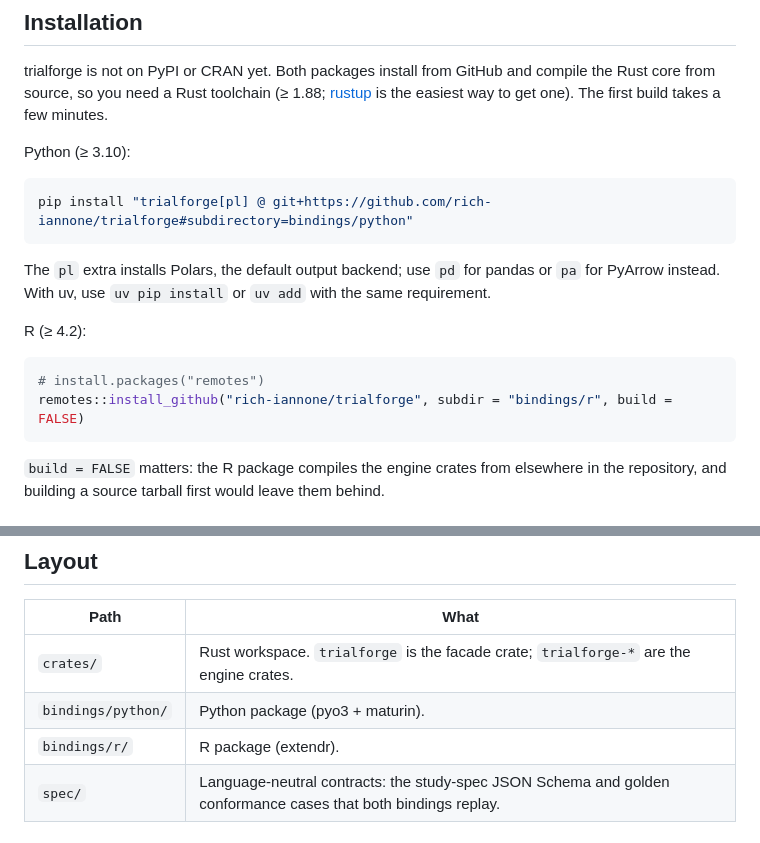
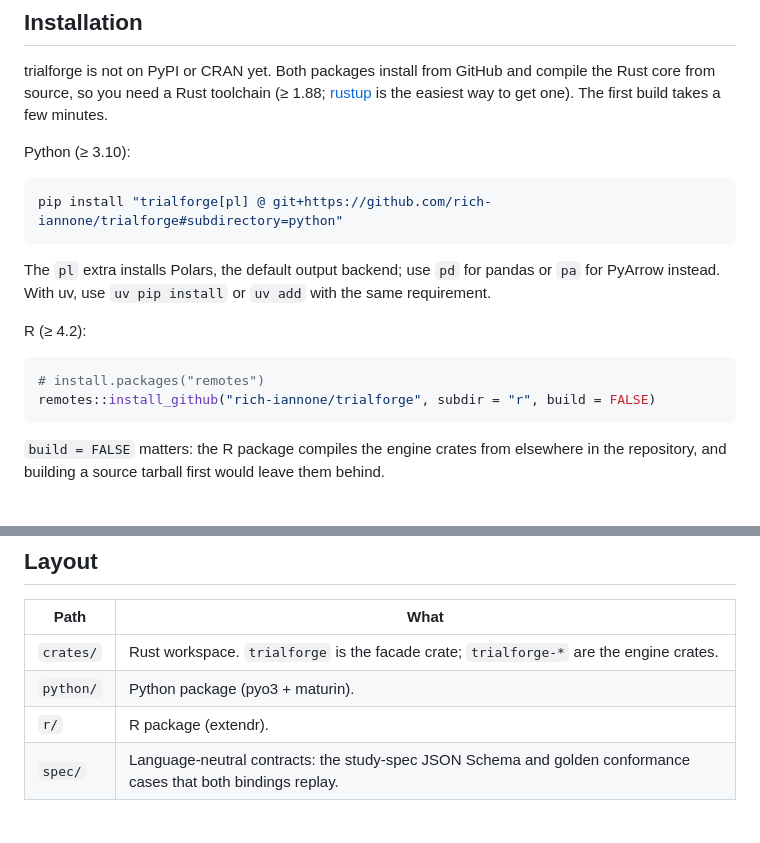
Before and after one commit to rich-iannone/trialforge, a Markdown page: README.md, 2 parts joined by grey strips. GitHub-like rendering.

Commit message:
Update binding paths in README

````diff
--- a/README.md
+++ b/README.md
@@ -24,7 +24,7 @@ easiest way to get one). The first build takes a few minutes.
 Python (≥ 3.10):
 
 ```bash
-pip install "trialforge[pl] @ git+https://github.com/rich-iannone/trialforge#subdirectory=bindings/python"
+pip install "trialforge[pl] @ git+https://github.com/rich-iannone/trialforge#subdirectory=python"
 ```
 
 The `pl` extra installs Polars, the default output backend; use `pd` for pandas or `pa` for
@@ -34,7 +34,7 @@ R (≥ 4.2):
 
 ```r
 # install.packages("remotes")
-remotes::install_github("rich-iannone/trialforge", subdir = "bindings/r", build = FALSE)
+remotes::install_github("rich-iannone/trialforge", subdir = "r", build = FALSE)
 ```
 
 `build = FALSE` matters: the R package compiles the engine crates from elsewhere in the
@@ -296,8 +296,8 @@ file, the same request goes under `data_quality: {defects: realistic}`.
 | Path | What |
 |---|---|
 | `crates/` | Rust workspace. `trialforge` is the facade crate; `trialforge-*` are the engine crates. |
-| `bindings/python/` | Python package (pyo3 + maturin). |
-| `bindings/r/` | R package (extendr). |
+| `python/` | Python package (pyo3 + maturin). |
+| `r/` | R package (extendr). |
 | `spec/` | Language-neutral contracts: the study-spec JSON Schema and golden conformance cases that both bindings replay. |
 
 ## Development
````
